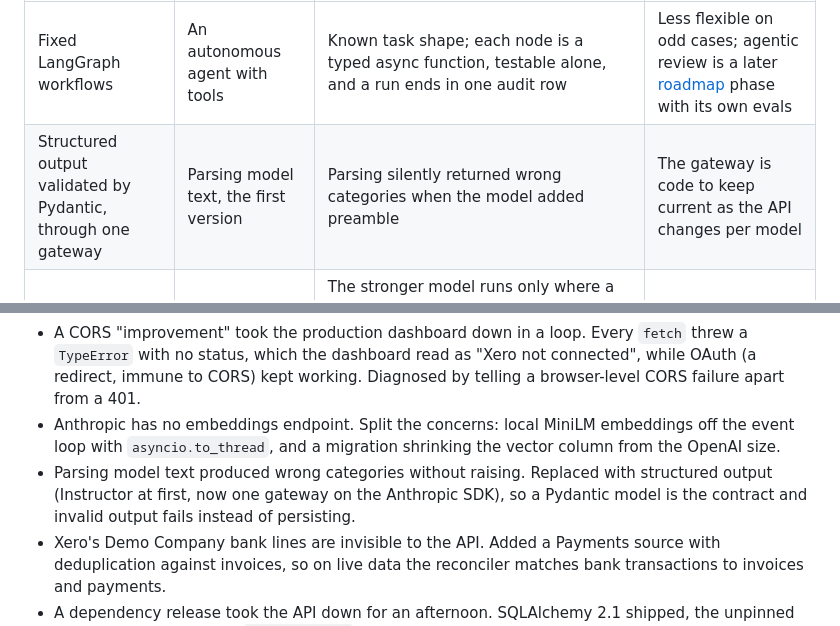
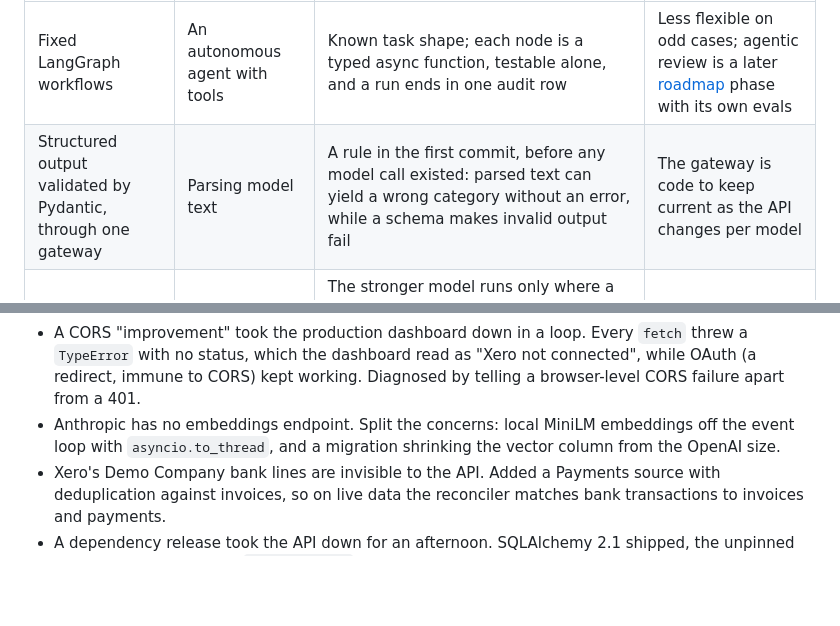
Before and after one commit to rajo69/agentic-ai-accounting, a Markdown page: README.md, 2 parts joined by grey strips. Drawn GitHub-style; blank space fills up the shorter version.

```diff
--- a/README.md
+++ b/README.md
@@ -112,7 +112,7 @@ Each row is a choice, the alternative it was chosen over, and the trade-off acce
 | Decision | Instead of | Why | Trade-off accepted |
 |---|---|---|---|
 | Fixed LangGraph workflows | An autonomous agent with tools | Known task shape; each node is a typed async function, testable alone, and a run ends in one audit row | Less flexible on odd cases; agentic review is a later [roadmap](docs/PRODUCTION_ROADMAP.md) phase with its own evals |
-| Structured output validated by Pydantic, through one gateway | Parsing model text, the first version | Parsing silently returned wrong categories when the model added preamble | The gateway is code to keep current as the API changes per model |
+| Structured output validated by Pydantic, through one gateway | Parsing model text | A rule in the first commit, before any model call existed: parsed text can yield a wrong category without an error, while a schema makes invalid output fail | The gateway is code to keep current as the API changes per model |
 | Haiku first, Sonnet below 0.85 confidence | Haiku only, or Sonnet only | The stronger model runs only where a person would otherwise look, at 20× Haiku's list price per token (Sonnet 5.5 $2 / $10 against Haiku 5.5 $0.10 / $0.50 per million input / output tokens, checked 2026-10-28). Measured on bookbench's held-out test split: agreement with its draft labels 93.7% at $4.00 per 1,000 transactions, against 86.1% ($0.39) for Haiku only and 94.3% ($7.59) for Sonnet only ([report](backend/evals/reports/2026-10-31-bookbench-test-5-5/summary.md)) | Within a point of Sonnet only at about half its cost, but 46% of transactions escalate, so they make two model calls |
 | A pre-registered A/B before changing models, with a one-setting rollback | Upgrading on the release notes | Read against the code, the migration guide showed Sonnet 5.5 rejects the forced tool call the app sent, which would have quietly turned escalation off; the gate was committed before any result existed | $6.86 of API calls, and a verdict that holds only on a draft benchmark |
 | The firm's own past decisions as few-shot precedents | Fine-tuning, or a global classifier | Corrections apply on the next similar transaction; categorisation trains no model on client data | Precedents come only from the same organisation |
@@ -171,7 +171,6 @@ Problems that needed judgement, in brief. The long form, with commit links, is i
 - Xero changed its OAuth scope scheme mid-build. Apps created after 2 March 2026 must use granular scopes, and the broad ones returned `unauthorized_client`. I found the working names by testing against the token endpoint, then caught a later commit that silently reintroduced a broad scope by cross-checking git history against Xero's scope table.
 - A CORS "improvement" took the production dashboard down in a loop. Every `fetch` threw a `TypeError` with no status, which the dashboard read as "Xero not connected", while OAuth (a redirect, immune to CORS) kept working. Diagnosed by telling a browser-level CORS failure apart from a 401.
 - Anthropic has no embeddings endpoint. Split the concerns: local MiniLM embeddings off the event loop with `asyncio.to_thread`, and a migration shrinking the vector column from the OpenAI size.
-- Parsing model text produced wrong categories without raising. Replaced with structured output (Instructor at first, now one gateway on the Anthropic SDK), so a Pydantic model is the contract and invalid output fails instead of persisting.
 - Xero's Demo Company bank lines are invisible to the API. Added a Payments source with deduplication against invoices, so on live data the reconciler matches bank transactions to invoices and payments.
 - A dependency release took the API down for an afternoon. SQLAlchemy 2.1 shipped, the unpinned range resolved to it, and `postgresql://` now defaulted to a driver the image lacked. Pinned, redeployed and verified within the afternoon.
 - I reviewed my own code. Six parallel review passes, run as Claude Code agents under one evidence standard (file, line, quoted code, severity), produced 106 findings, 14 high, none critical; the numerical ones were reproduced before being recorded. Method and top findings: [`docs/SELF_REVIEW.md`](docs/SELF_REVIEW.md).
```
Also changed, not shown: CHANGELOG.md (+1 -0 lines), docs/ENGINEERING_RECORD.md (+0 -6 lines).
